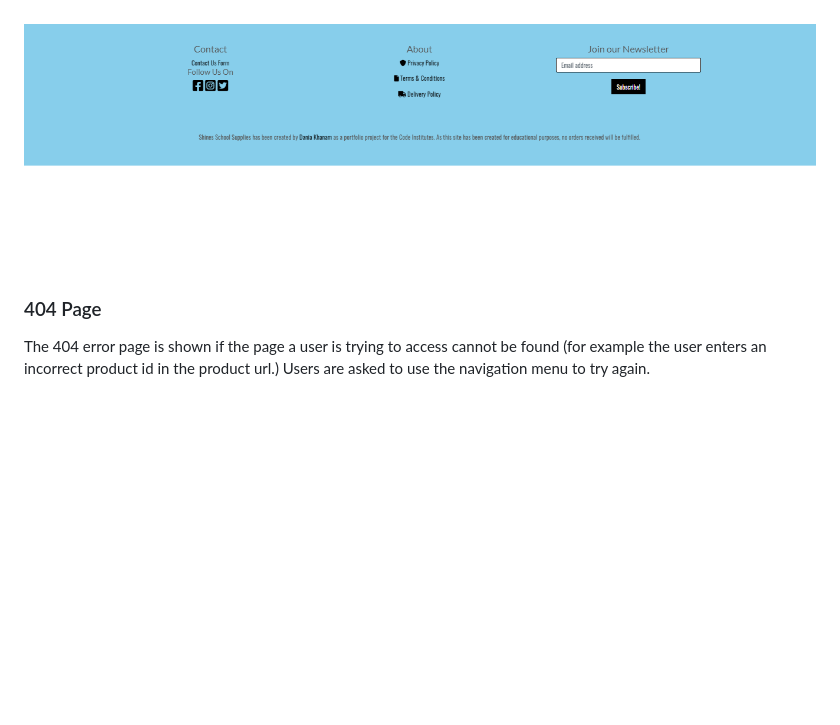
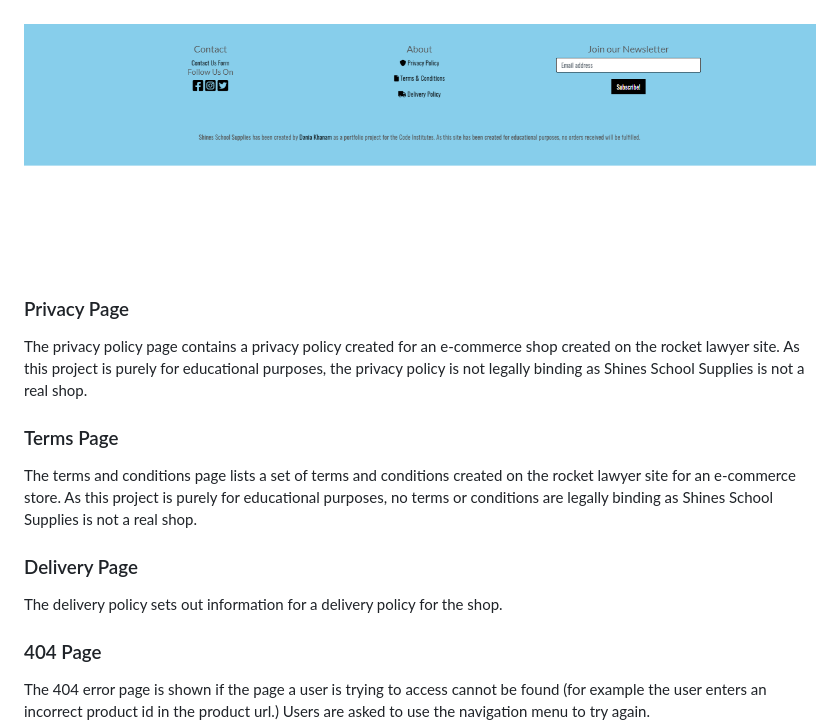
Before and after one commit to Dania2021/shines-school-supplies, a Markdown page: README.md, the part around the change. GitHub-like rendering; blank space fills up the shorter version.

Commit message:
Added privacy, terms and delivery page in features

```diff
--- a/README.md
+++ b/README.md
@@ -365,6 +365,20 @@ The plan for this project was carried out using the Agile Methodology in Github.
 
   ![profile page](/documentation/readme/profile-img.png)
 
+### Privacy Page
+
+  The privacy policy page contains a privacy policy created for an e-commerce shop created on the rocket lawyer site. As this project is purely for educational purposes, the privacy policy is not legally binding as Shines School Supplies is not a real shop.
+
+### Terms Page
+
+  The terms and conditions page lists a set of terms and conditions created on the rocket lawyer site for an e-commerce store. As this project is purely for educational purposes, no terms or conditions are legally binding as Shines School Supplies is not a real shop.
+
+### Delivery Page
+
+  The delivery policy sets out information for a delivery policy for the shop.
+
+
+
 ### 404 Page
 
    The 404 error page is shown if the page a user is trying to access cannot be found (for example the user enters an incorrect product id in the product url.) Users are asked to use the navigation menu to try again.
```
